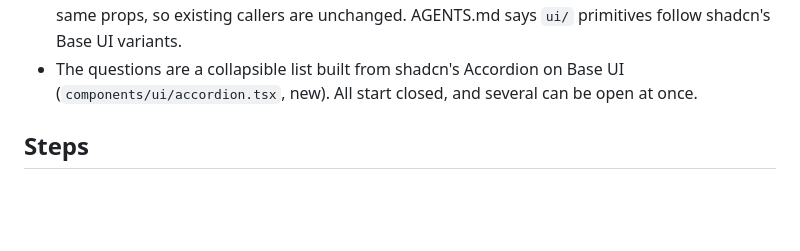
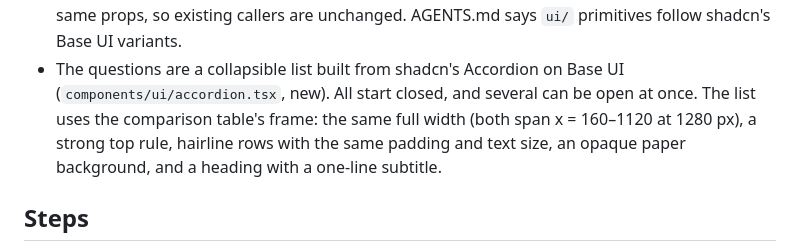
Before and after one commit to andy-spike/armin, a Markdown page: docs/qa/2026-11-02-pricing-page.md, the part around the change. GitHub-like rendering; blank space fills up the shorter version.

Commit message:
Match the pricing questions to the comparison table's width and rhythm
Co-Authored-By: Claude Opus 5.5 <noreply@anthropic.com>

```diff
--- a/docs/qa/2026-11-02-pricing-page.md
+++ b/docs/qa/2026-11-02-pricing-page.md
@@ -27,7 +27,10 @@ viewport, not a real device).
   unchanged. AGENTS.md says `ui/` primitives follow shadcn's Base UI variants.
 - The questions are a collapsible list built from shadcn's Accordion on Base UI
   (`components/ui/accordion.tsx`, new). All start closed, and several can be open
-  at once.
+  at once. The list uses the comparison table's frame: the same full width
+  (both span x = 160–1120 at 1280 px), a strong top rule, hairline rows with
+  the same padding and text size, an opaque paper background, and a heading
+  with a one-line subtitle.
 
 ## Steps
 
```
Also changed, not shown: docs/qa/2026-11-02-pricing-page/desktop-questions-light.png, docs/qa/2026-11-02-pricing-page/mobile-monthly.png, 1 other file.
